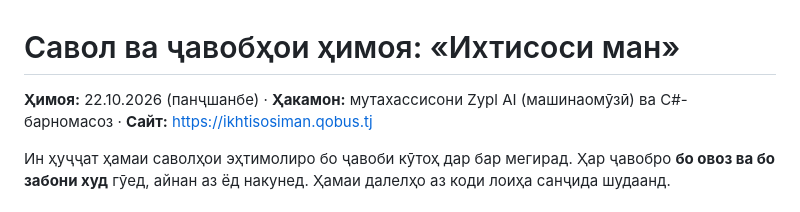
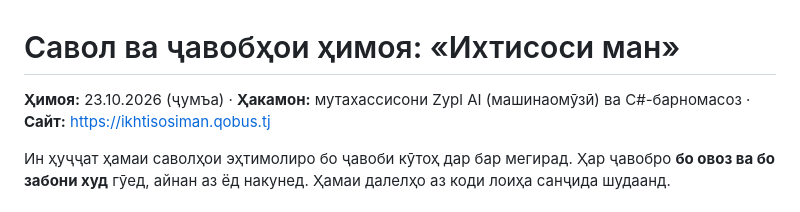
Before and after one commit to gulmatovmurodbek9-jpg/My-career, a Markdown page: docs/SAVOLU-JAVOB.md, the part around the change. GitHub-like rendering.

```diff
--- a/docs/SAVOLU-JAVOB.md
+++ b/docs/SAVOLU-JAVOB.md
@@ -1,6 +1,6 @@
 # Савол ва ҷавобҳои ҳимоя: «Ихтисоси ман»
 
-**Ҳимоя:** 22.10.2026 (панҷшанбе) · **Ҳакамон:** мутахассисони Zypl AI (машинаомӯзӣ) ва C#-барномасоз · **Сайт:** https://ikhtisosiman.qobus.tj
+**Ҳимоя:** 23.10.2026 (ҷумъа) · **Ҳакамон:** мутахассисони Zypl AI (машинаомӯзӣ) ва C#-барномасоз · **Сайт:** https://ikhtisosiman.qobus.tj
 
 Ин ҳуҷҷат ҳамаи саволҳои эҳтимолиро бо ҷавоби кӯтоҳ дар бар мегирад. Ҳар ҷавобро **бо овоз ва бо забони худ** гӯед, айнан аз ёд накунед. Ҳамаи далелҳо аз коди лоиҳа санҷида шудаанд.
 
```
Also changed, not shown: docs/HIMOYA.md (+5 -5 lines), docs/VIDEO-BAROMAD.md (+1 -1 lines).
